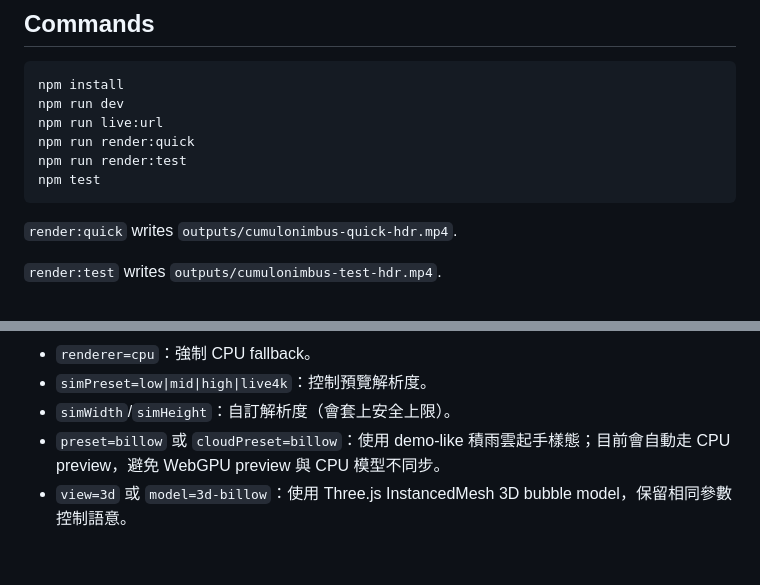
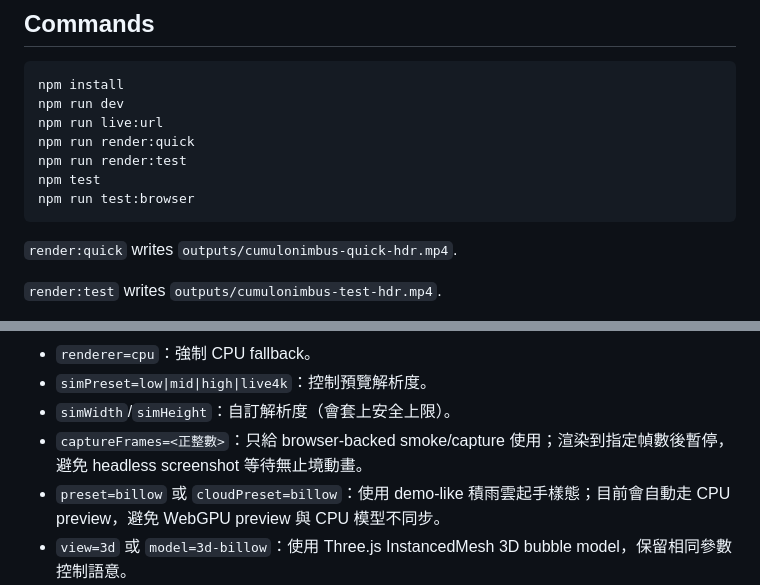
Before and after one commit to pingqLIN/cumulonimbus-live-hdr, a Markdown page: README.md, 2 parts joined by grey strips. Drawn GitHub-style; blank space fills up the shorter version.

Commit message:
Document browser smoke capture controls

````diff
--- a/README.md
+++ b/README.md
@@ -21,6 +21,7 @@ npm run live:url
 npm run render:quick
 npm run render:test
 npm test
+npm run test:browser
 ```
 
 `render:quick` writes `outputs/cumulonimbus-quick-hdr.mp4`.
@@ -154,6 +155,7 @@ npm run spike:raymarch -- --width 180 --height 320 --steps 56
 - `renderer=cpu`：強制 CPU fallback。
 - `simPreset=low|mid|high|live4k`：控制預覽解析度。
 - `simWidth`/`simHeight`：自訂解析度（會套上安全上限）。
+- `captureFrames=<正整數>`：只給 browser-backed smoke/capture 使用；渲染到指定幀數後暫停，避免 headless screenshot 等待無止境動畫。
 - `preset=billow` 或 `cloudPreset=billow`：使用 demo-like 積雨雲起手樣態；目前會自動走 CPU preview，避免 WebGPU preview 與 CPU 模型不同步。
 - `view=3d` 或 `model=3d-billow`：使用 Three.js InstancedMesh 3D bubble model，保留相同參數控制語意。
 - `look=structural|demo-like|soft-volumetric-ish`：切換 3D look-dev preset。`structural` 保留幾何可讀性，`demo-like` 對齊 `outputs/analysis/demo_mid.png` 的暗背景與側逆光，`soft-volumetric-ish` 用更強 fog、halo、edge particles 模擬柔霧體積感。
````
